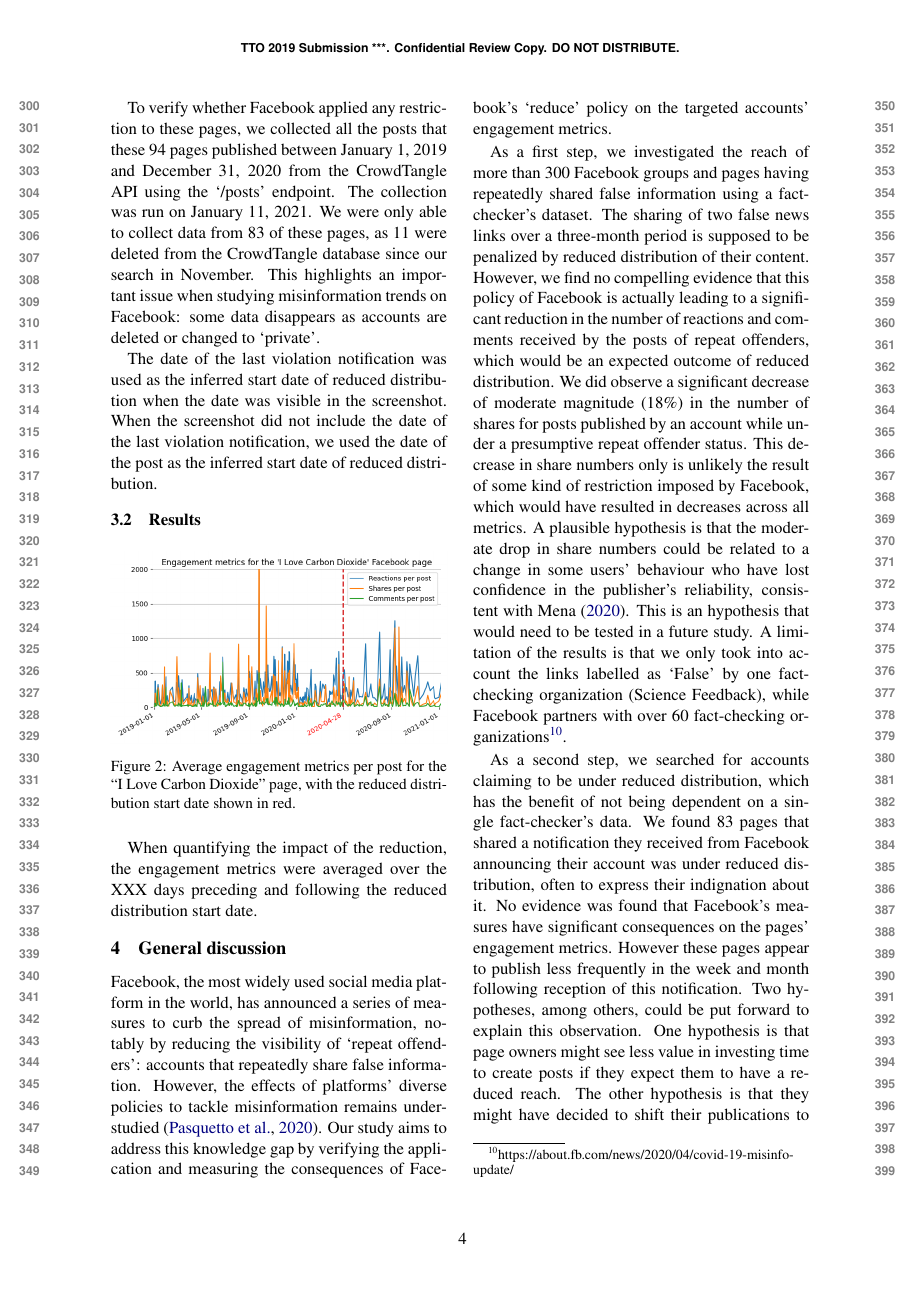
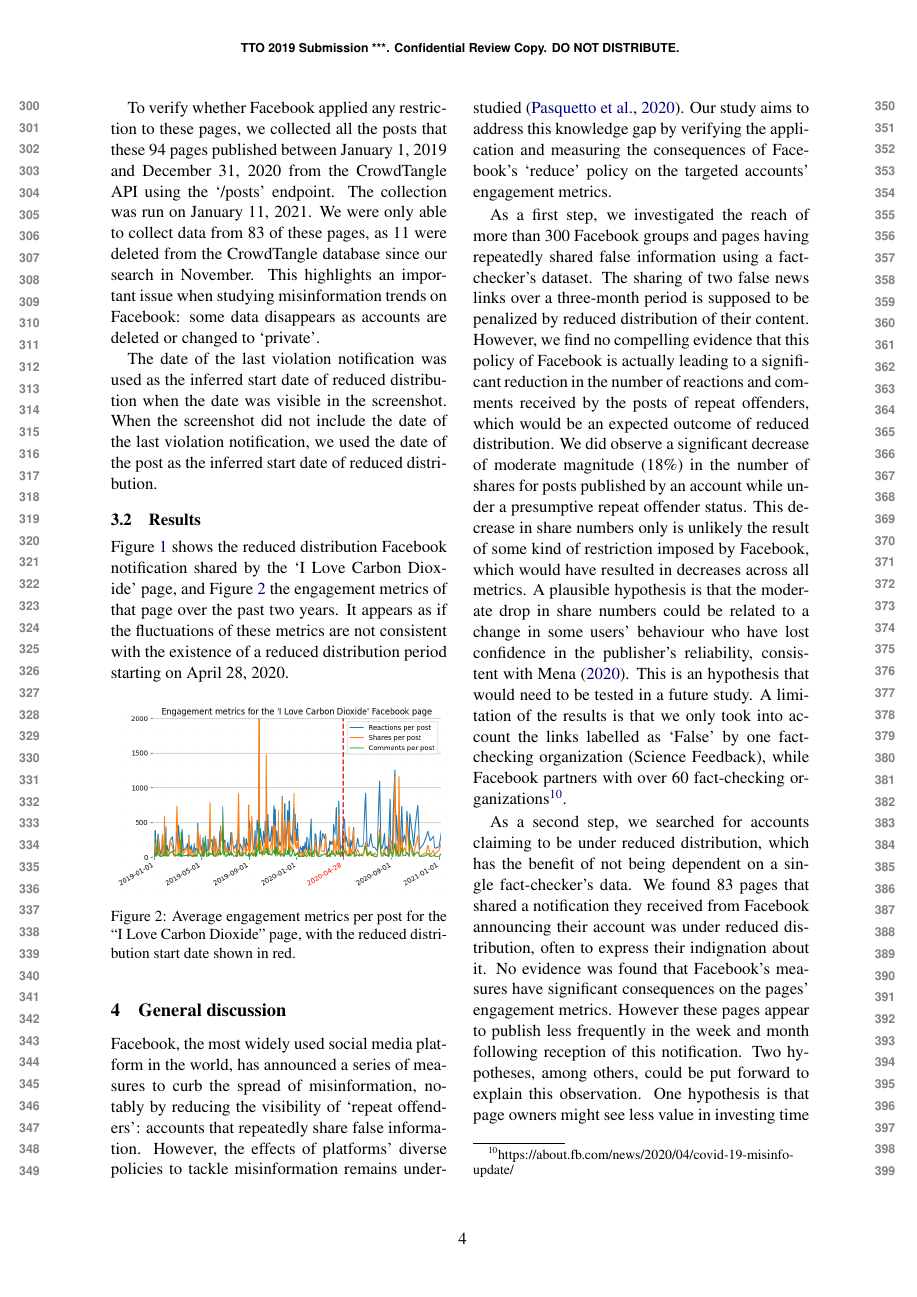
Before and after one commit to medialab/webclim_ipm, a LaTeX paper (article/tto2021.tex): page 4 of 6. Compiled offline with pdfLaTeX.

Commit message:
write results for the new figure

```diff
--- a/article/tto2021.tex
+++ b/article/tto2021.tex
@@ -118,6 +118,8 @@ The date of the last violation notification was used as the inferred start date
 
 \subsection{Results}
 
+Figure \ref{reduce_example_screenshot} shows the reduced distribution Facebook notification shared by the ‘I Love Carbon Dioxide’ page, and Figure \ref{reduce_example_timeseries} the engagement metrics of that page over the past two years. It appears as if the fluctuations of these metrics are not consistent with the existence of a reduced distribution period starting on April 28, 2020.
+
 \begin{figure}[!h]
 \centering
 \includegraphics[width=\linewidth]{./../figure/reduce_example_timeseries.png}
@@ -125,7 +127,7 @@ The date of the last violation notification was used as the inferred start date
 \label{reduce_example_timeseries}
 \end{figure}
 
-When quantifying the impact of the reduction, the engagement metrics were averaged over the XXX days preceding and following the reduced distribution start date.
+%When quantifying the impact of the reduction, the engagement metrics were averaged over the XXX days preceding and following the reduced distribution start date.
 
 \section{General discussion}
 
```
Also changed, not shown: article/tto2021.pdf.
